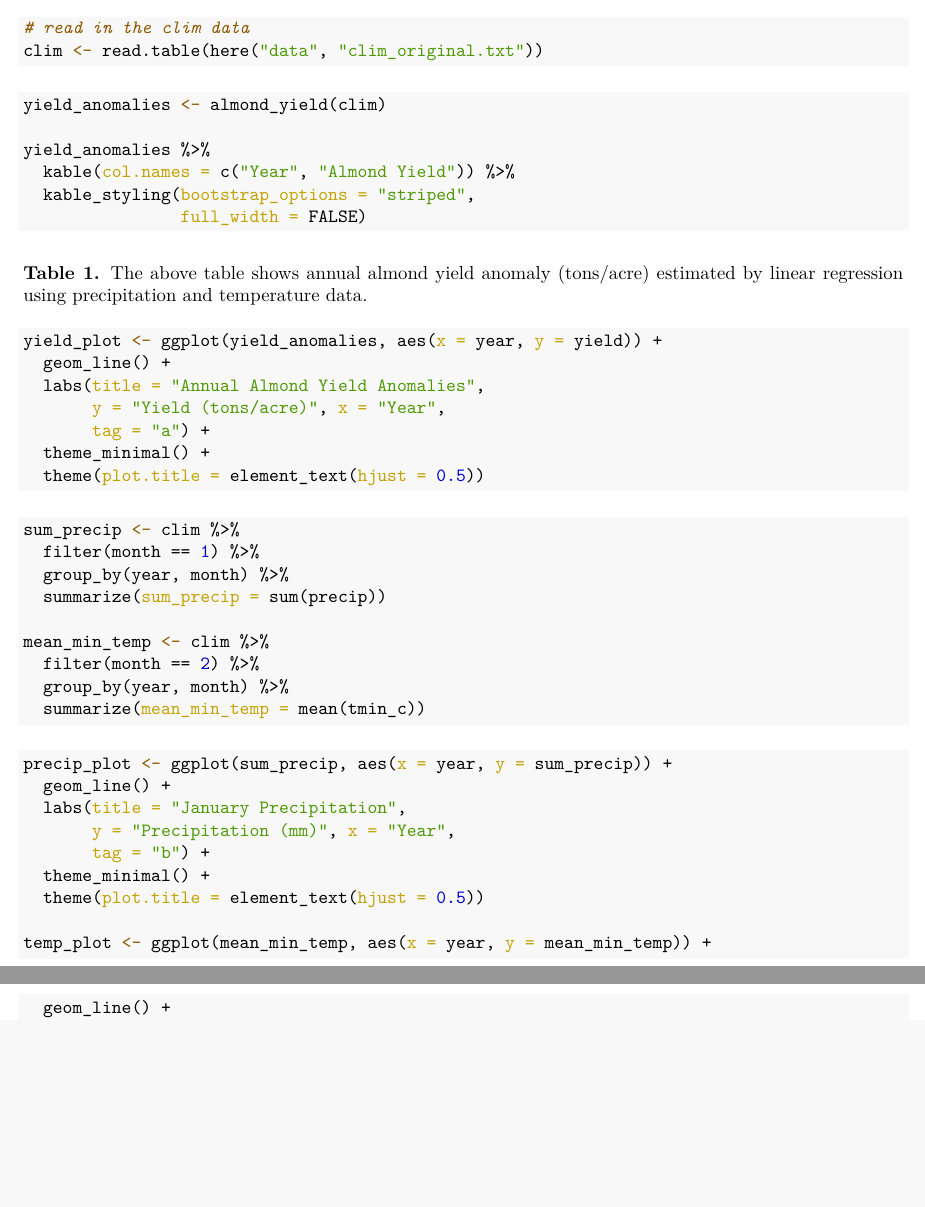
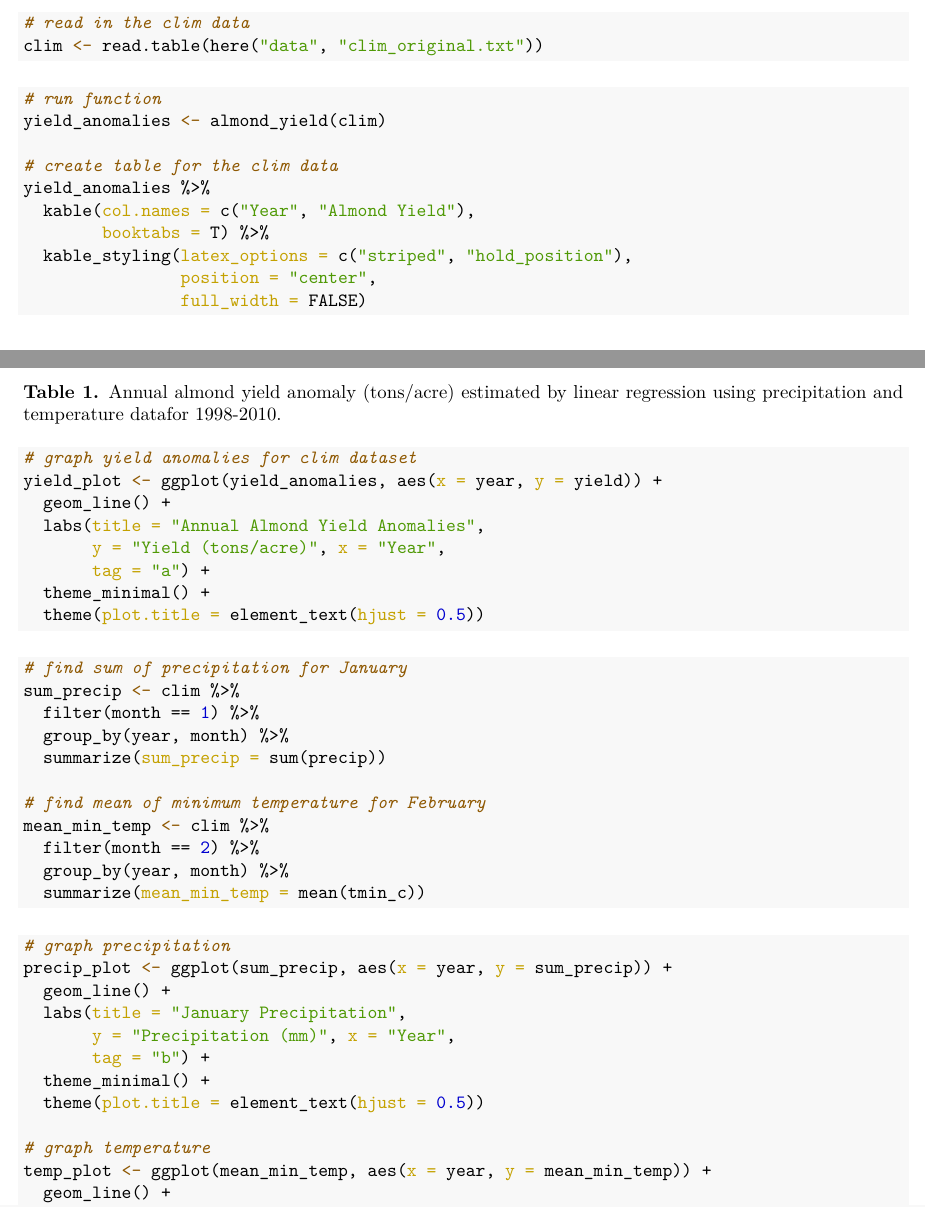
Before and after one commit to genchiong/ESM232, an R Markdown document (assignments/assignment2_almond.Rmd): two parts of pages 1 and 2 of 3, joined at a grey line, cut so that both start at the same text, the shorter picture padded with empty space. The pictures show the output file assignments/assignment2_almond.pdf that the author committed with the source.

Commit message:
edited kable

````diff
--- a/assignments/assignment2_almond.Rmd
+++ b/assignments/assignment2_almond.Rmd
@@ -22,17 +22,22 @@ clim <- read.table(here("data", "clim_original.txt"))
 ```
 
 ```{r}
+# run function
 yield_anomalies <- almond_yield(clim)
 
+# create table for the clim data
 yield_anomalies %>%
-  kable(col.names = c("Year", "Almond Yield")) %>%
-  kable_styling(bootstrap_options = "striped",
+  kable(col.names = c("Year", "Almond Yield"),
+        booktabs = T) %>%
+  kable_styling(latex_options = c("striped", "hold_position"),
+                position = "center",
                 full_width = FALSE)
 ```
 
-**Table 1.** The above table shows annual almond yield anomaly (tons/acre) estimated by linear regression using precipitation and temperature data.
+**Table 1.** Annual almond yield anomaly (tons/acre) estimated by linear regression using precipitation and temperature datafor 1998-2010.
 
 ```{r}
+# graph yield anomalies for clim dataset
 yield_plot <- ggplot(yield_anomalies, aes(x = year, y = yield)) +
   geom_line() +
   labs(title = "Annual Almond Yield Anomalies",
@@ -43,11 +48,13 @@ yield_plot <- ggplot(yield_anomalies, aes(x = year, y = yield)) +
 ```
 
 ```{r}
+# find sum of precipitation for January
 sum_precip <- clim %>%
   filter(month == 1) %>%
   group_by(year, month) %>%
   summarize(sum_precip = sum(precip))
 
+# find mean of minimum temperature for February
 mean_min_temp <- clim %>%
   filter(month == 2) %>%
   group_by(year, month) %>%
@@ -55,6 +62,7 @@ mean_min_temp <- clim %>%
 ```
 
 ```{r}
+# graph precipitation
 precip_plot <- ggplot(sum_precip, aes(x = year, y = sum_precip)) +
   geom_line() +
   labs(title = "January Precipitation",
@@ -63,6 +71,7 @@ precip_plot <- ggplot(sum_precip, aes(x = year, y = sum_precip)) +
   theme_minimal() +
   theme(plot.title = element_text(hjust = 0.5))
 
+# graph temperature
 temp_plot <- ggplot(mean_min_temp, aes(x = year, y = mean_min_temp)) +
   geom_line() +
   labs(title = "February Mininum Temperatures",
````
Also changed, not shown: assignments/assignment2_almond.pdf.
